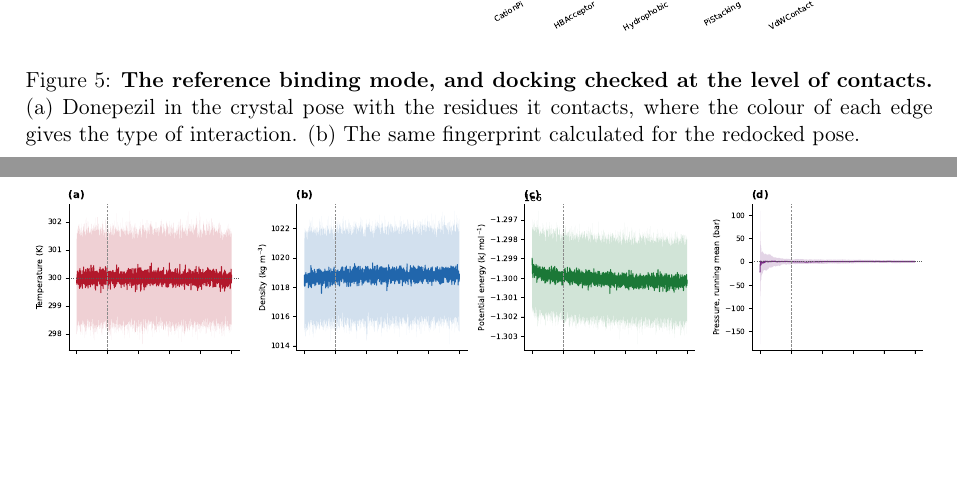
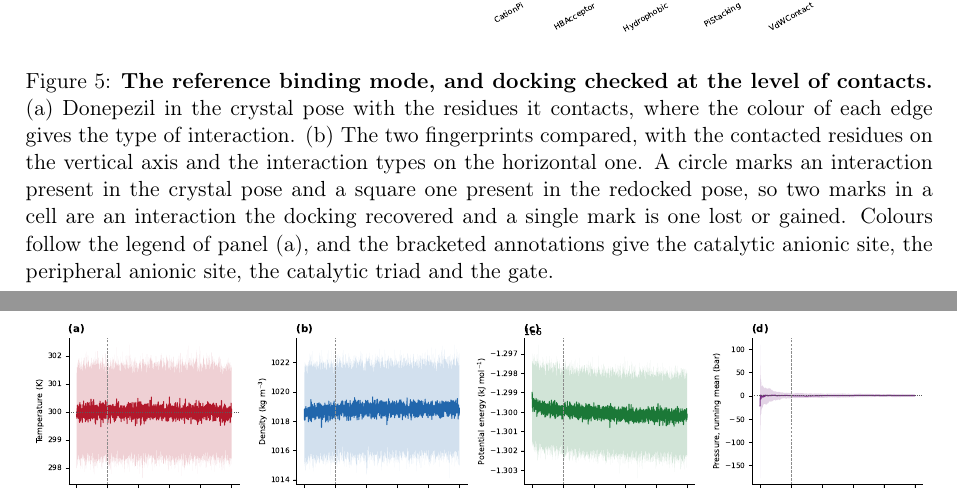
Before and after one commit to ismankrn/qsar-md-ache-cliffs, a LaTeX document (manuscript/main.tex, which reads manuscript/sections/03_results.tex): two parts of pages 20 and 21 of 29, joined at a grey line, cut so that both start at the same text, the shorter picture padded with empty space. Compiled offline with pdfLaTeX.

Commit message:
Describe what Figure 5(b) actually shows
The caption called it the same fingerprint calculated for the redocked pose,
which reads as a second network diagram. It is a comparison grid of residue
against interaction type carrying both poses at once, with circles for the
crystal and squares for the docking, and nothing said so. The bracketed site
annotations in the panel were unexplained as well.

Co-Authored-By: Claude Opus 5 <noreply@anthropic.com>

```diff
--- a/manuscript/sections/03_results.tex
+++ b/manuscript/sections/03_results.tex
@@ -42,9 +42,14 @@ Phe295 is lost as well, although that residue is still contacted in the docked p
   \centering
   \includegraphics[width=\textwidth]{fig_interactions.pdf}
   \caption{\textbf{The reference binding mode, and docking checked at the level of
-    contacts.} (a)~Donepezil in the crystal pose with the residues it contacts,
-    where the colour of each edge gives the type of interaction. (b)~The same
-    fingerprint calculated for the redocked pose.}
+    contacts.} (a)~Donepezil in the crystal pose with the residues it contacts, where
+    the colour of each edge gives the type of interaction. (b)~The two fingerprints
+    compared, with the contacted residues on the vertical axis and the interaction
+    types on the horizontal one. A circle marks an interaction present in the crystal
+    pose and a square one present in the redocked pose, so two marks in a cell are an
+    interaction the docking recovered and a single mark is one lost or gained. Colours
+    follow the legend of panel~(a), and the bracketed annotations give the catalytic
+    anionic site, the peripheral anionic site, the catalytic triad and the gate.}
   \label{fig:interactions}
 \end{figure}
 
```
